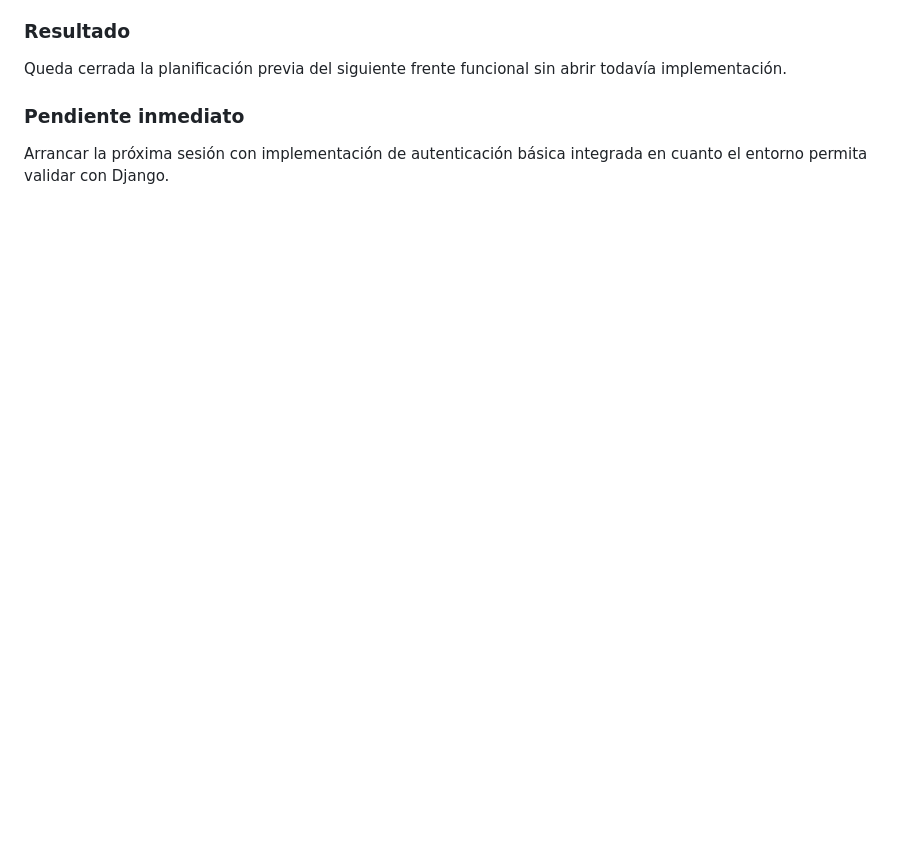
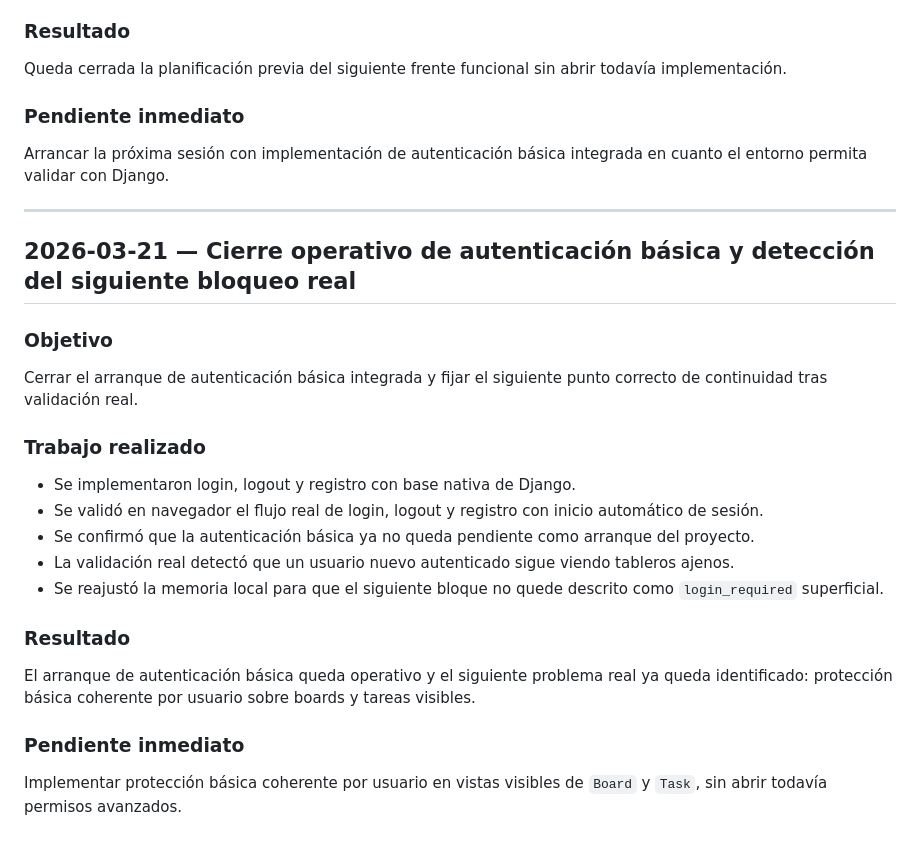
Before and after one commit to fjbravo75/django-task-manager, a Markdown page: project_memory/SESSION_LOG.md, the part around the change. Drawn GitHub-style; blank space fills up the shorter version.

```diff
--- a/project_memory/SESSION_LOG.md
+++ b/project_memory/SESSION_LOG.md
@@ -315,3 +315,23 @@ Queda cerrada la planificación previa del siguiente frente funcional sin abrir
 
 ### Pendiente inmediato
 Arrancar la próxima sesión con implementación de autenticación básica integrada en cuanto el entorno permita validar con Django.
+
+---
+
+## 2026-03-21 — Cierre operativo de autenticación básica y detección del siguiente bloqueo real
+
+### Objetivo
+Cerrar el arranque de autenticación básica integrada y fijar el siguiente punto correcto de continuidad tras validación real.
+
+### Trabajo realizado
+- Se implementaron login, logout y registro con base nativa de Django.
+- Se validó en navegador el flujo real de login, logout y registro con inicio automático de sesión.
+- Se confirmó que la autenticación básica ya no queda pendiente como arranque del proyecto.
+- La validación real detectó que un usuario nuevo autenticado sigue viendo tableros ajenos.
+- Se reajustó la memoria local para que el siguiente bloque no quede descrito como `login_required` superficial.
+
+### Resultado
+El arranque de autenticación básica queda operativo y el siguiente problema real ya queda identificado: protección básica coherente por usuario sobre boards y tareas visibles.
+
+### Pendiente inmediato
+Implementar protección básica coherente por usuario en vistas visibles de `Board` y `Task`, sin abrir todavía permisos avanzados.
```
Also changed, not shown: project_memory/CURRENT_CONTEXT.md (+13 -8 lines), project_memory/DECISIONS.md (+16 -0 lines).
